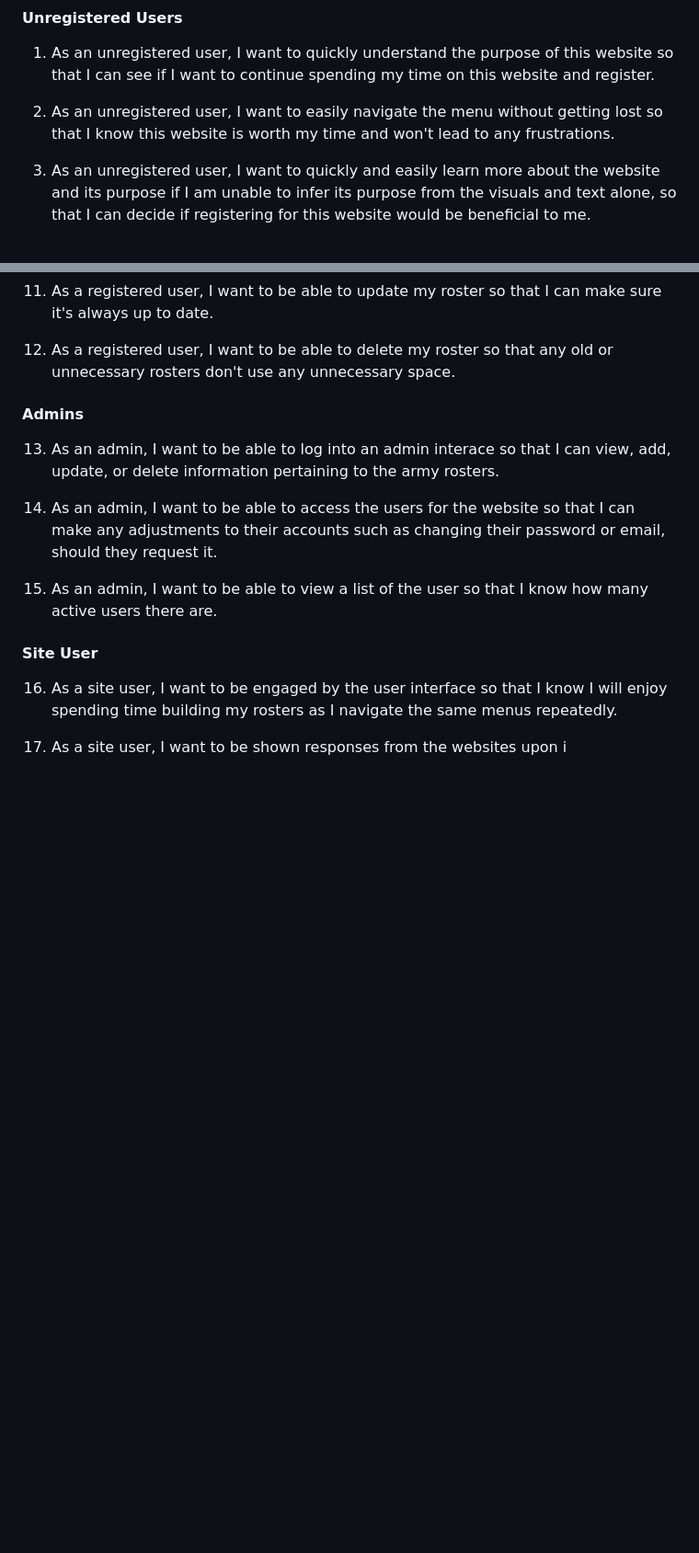
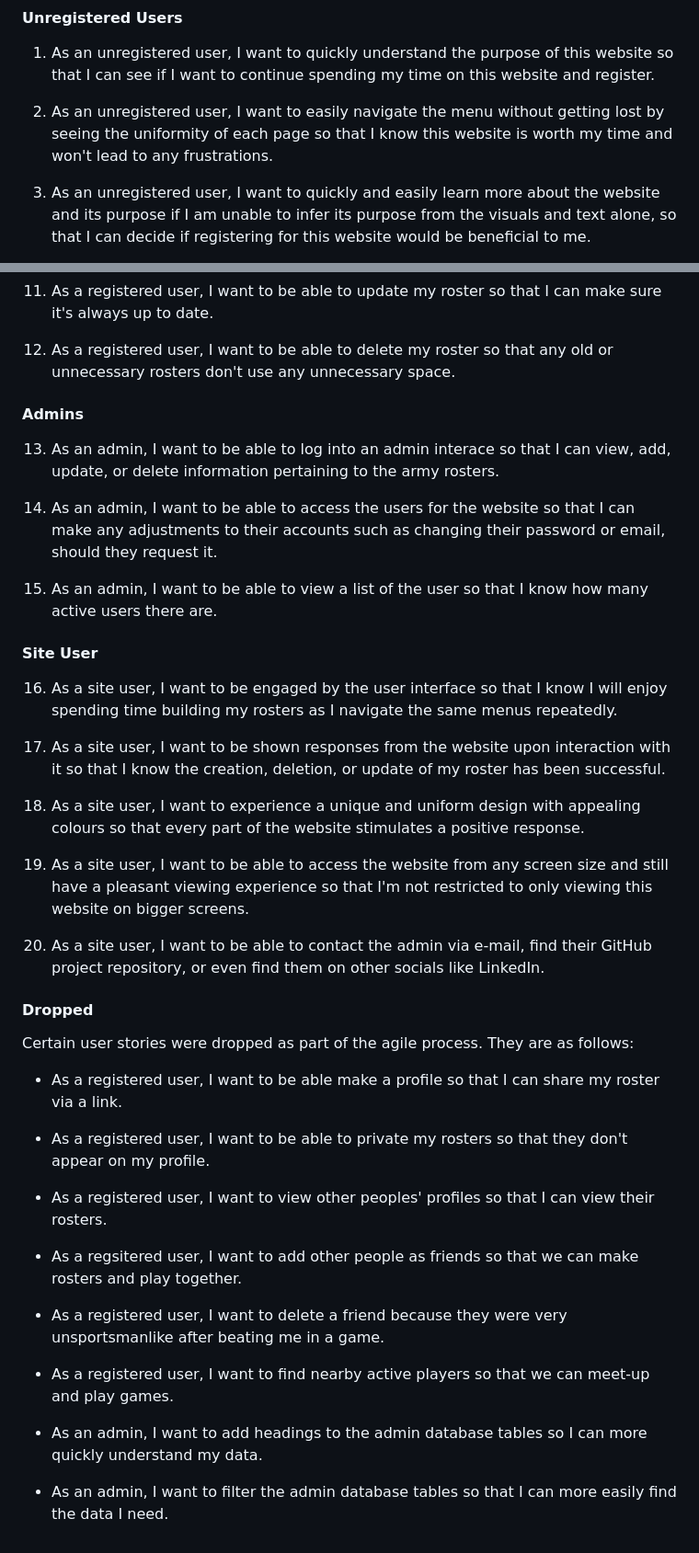
Before and after one commit to Ryael/paradise-lost, a Markdown page: README.md, 2 parts joined by grey strips. Shown at 92% size. Rendered like a GitHub page; blank space fills up the shorter version.

Commit message:
Update and find User Stories section in `README.md`.

```diff
--- a/README.md
+++ b/README.md
@@ -158,7 +158,7 @@ The above table has been further categorised in order to establish a clear visio
 
   1. As an unregistered user, I want to quickly understand the purpose of this website so that I can see if I want to continue spending my time on this website and register.
 
-  2. As an unregistered user, I want to easily navigate the menu without getting lost so that I know this website is worth my time and won't lead to any frustrations.
+  2. As an unregistered user, I want to easily navigate the menu without getting lost by seeing the uniformity of each page so that I know this website is worth my time and won't lead to any frustrations.
 
   3. As an unregistered user, I want to quickly and easily learn more about the website and its purpose if I am unable to infer its purpose from the visuals and text alone, so that I can decide if registering for this website would be beneficial to me.
 
@@ -194,4 +194,24 @@ The above table has been further categorised in order to establish a clear visio
 
   16. As a site user, I want to be engaged by the user interface so that I know I will enjoy spending time building my rosters as I navigate the same menus repeatedly.
 
-  17. As a site user, I want to be shown responses from the websites upon i
+  17. As a site user, I want to be shown responses from the website upon interaction with it so that I know the creation, deletion, or update of my roster has been successful.
+
+  18. As a site user, I want to experience a unique and uniform design with appealing colours so that every part of the website stimulates a positive response.
+
+  19. As a site user, I want to be able to access the website from any screen size and still have a pleasant viewing experience so that I'm not restricted to only viewing this website on bigger screens.
+
+  20. As a site user, I want to be able to contact the admin via e-mail, find their GitHub project repository, or even find them on other socials like LinkedIn.
+
+#### Dropped
+
+Certain user stories were dropped as part of the agile process. They are as follows:
+
+  - As a registered user, I want to be able make a profile so that I can share my roster via a link.
+  - As a registered user, I want to be able to private my rosters so that they don't appear on my profile.
+  - As a registered user, I want to view other peoples' profiles so that I can view their rosters.
+  - As a regsitered user, I want to add other people as friends so that we can make rosters and play together.
+  - As a registered user, I want to delete a friend because they were very unsportsmanlike after beating me in a game.
+  - As a registered user, I want to find nearby active players so that we can meet-up and play games.
+
+  - As an admin, I want to add headings to the admin database tables so I can more quickly understand my data.
+  - As an admin, I want to filter the admin database tables so that I can more easily find the data I need.
```
